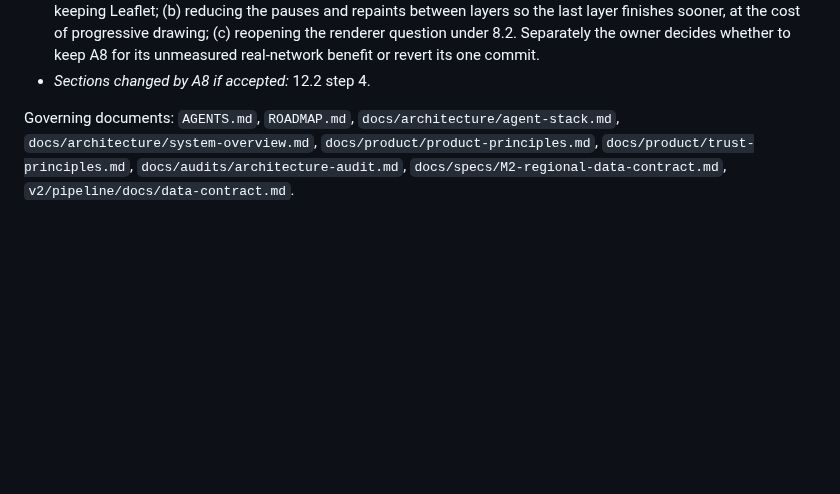
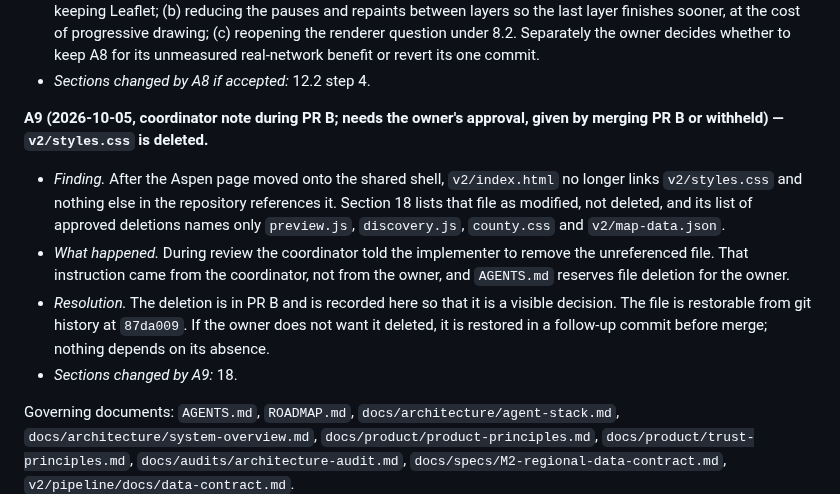
Before and after one commit to k-kopacek/ohvernight, a Markdown page: docs/specs/M3-unified-mobile-explore.md, the part around the change. GitHub-like rendering; blank space fills up the shorter version.

Commit message:
docs: record the styles.css deletion as needing owner approval (A9)
The unreferenced stylesheet was removed on the coordinator's
instruction, outside the spec's approved deletion list. The spec now
says so and how to restore it.

Co-Authored-By: Claude Opus 5.5 <noreply@anthropic.com>

```diff
--- a/docs/specs/M3-unified-mobile-explore.md
+++ b/docs/specs/M3-unified-mobile-explore.md
@@ -91,6 +91,13 @@ A3 was approved by the owner on 2026-10-04 with pull request #7.
 - *What the numbers say.* The new shell does about the same Leaflet work as the base page for Douglas, plus its own start-up before layers begin, plus a deliberate pause and repaint between layers. Douglas therefore becomes usable in well under half the base time and finishes its last layer about 20 to 35 percent later. The 16.4 line "time until all default-on layers are drawn ≤ the base commit's time" and the progressive loading of 12.2 pull against each other for a region whose base page was a single load.
 - *Owner decision required.* R-2 stands as observed. The coordinator has not changed a threshold, the renderer or the loading design beyond the isolated A8 commit. The owner decides between: (a) accepting the Douglas result and amending that one 16.4 line (for example to a bounded margin over base, given the gain in time to a usable map), keeping Leaflet; (b) reducing the pauses and repaints between layers so the last layer finishes sooner, at the cost of progressive drawing; (c) reopening the renderer question under 8.2. Separately the owner decides whether to keep A8 for its unmeasured real-network benefit or revert its one commit.
 - *Sections changed by A8 if accepted:* 12.2 step 4.
+
+**A9 (2026-10-05, coordinator note during PR B; needs the owner's approval, given by merging PR B or withheld) — `v2/styles.css` is deleted.**
+
+- *Finding.* After the Aspen page moved onto the shared shell, `v2/index.html` no longer links `v2/styles.css` and nothing else in the repository references it. Section 18 lists that file as modified, not deleted, and its list of approved deletions names only `preview.js`, `discovery.js`, `county.css` and `v2/map-data.json`.
+- *What happened.* During review the coordinator told the implementer to remove the unreferenced file. That instruction came from the coordinator, not from the owner, and `AGENTS.md` reserves file deletion for the owner.
+- *Resolution.* The deletion is in PR B and is recorded here so that it is a visible decision. The file is restorable from git history at `87da009`. If the owner does not want it deleted, it is restored in a follow-up commit before merge; nothing depends on its absence.
+- *Sections changed by A9:* 18.
 
 Governing documents: `AGENTS.md`, `ROADMAP.md`, `docs/architecture/agent-stack.md`, `docs/architecture/system-overview.md`, `docs/product/product-principles.md`, `docs/product/trust-principles.md`, `docs/audits/architecture-audit.md`, `docs/specs/M2-regional-data-contract.md`, `v2/pipeline/docs/data-contract.md`.
 
```
